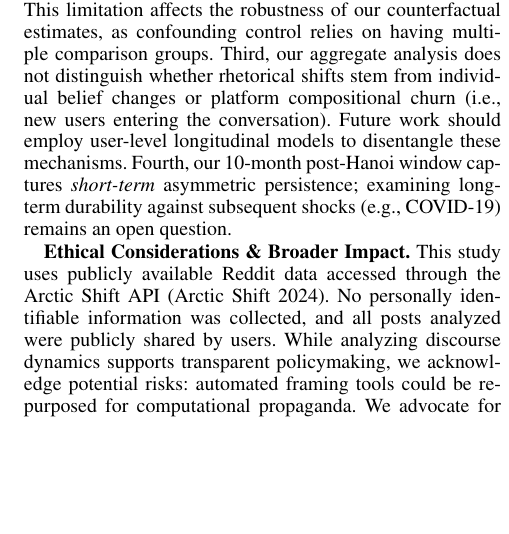
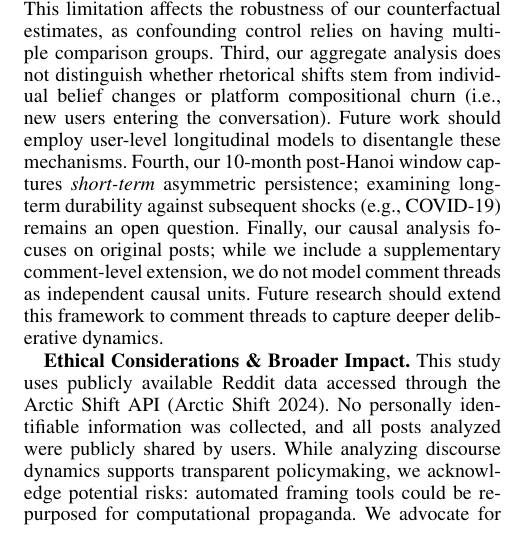
Before and after one commit to Shinhunjun/nk-arxiv, a LaTeX paper (main.tex, which reads sections/discussion.tex): part of one column of page 10 of 16, cut so that both start at the same text, the shorter picture padded with empty space. Compiled offline with pdfLaTeX.

Commit message:
Remove all author comments from discussion section

```diff
--- a/sections/discussion.tex
+++ b/sections/discussion.tex
@@ -26,7 +26,7 @@ Second, while we employed a robust multi-control design, Russia's exclusion from
 % We recommend applying sensitivity analysis frameworks such as HonestDiD~\cite{rambachan2023honest} to quantify robustness under varying parallel trends assumptions.
 Third, our aggregate analysis does not distinguish whether rhetorical shifts stem from individual belief changes or platform compositional churn (i.e., new users entering the conversation). Future work should employ user-level longitudinal models to disentangle these mechanisms.
 Fourth, our 10-month post-Hanoi window captures \textit{short-term} asymmetric persistence; examining long-term durability against subsequent shocks (e.g., COVID-19) remains an open question.
-% \mohit{Change this now since you did comment analysis, but say we only did top level and the whole structure of the comments can give more inisghts or something like that}Finally, our causal analysis focuses on original posts; while we include a supplementary comment-level extension, we do not model comment threads as independent causal units. Future research should extend this framework to comment threads to capture deeper deliberative dynamics.
+Finally, our causal analysis focuses on original posts; while we include a supplementary comment-level extension, we do not model comment threads as independent causal units. Future research should extend this framework to comment threads to capture deeper deliberative dynamics.
 
 \textbf{Ethical Considerations \& Broader Impact.} This study uses publicly available Reddit data accessed through the Arctic Shift API~\cite{arcticshift2024}. No personally identifiable information was collected, and all posts analyzed were publicly shared by users. While analyzing discourse dynamics supports transparent policymaking, we acknowledge potential risks: automated framing tools could be repurposed for computational propaganda. We advocate for their responsible use to detect rather than generate manipulative narratives.
 % The research was conducted in accordance with Reddit's terms of service and does not require IRB approval under U.S. federal guidelines for publicly available data.
```
Also changed, not shown: sections/discussion.tex (2 more changed lines).
